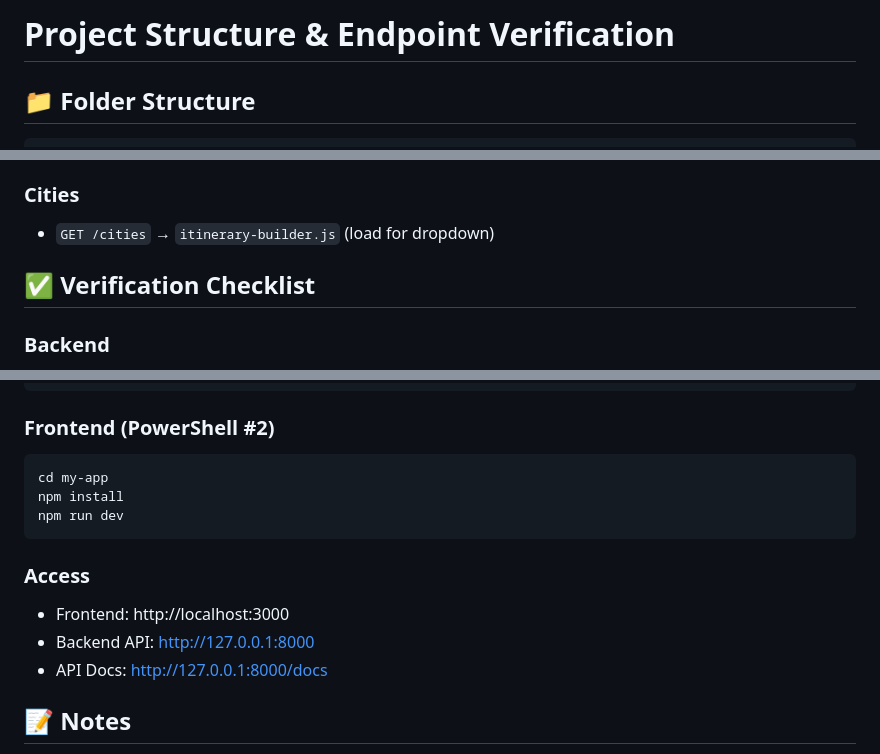
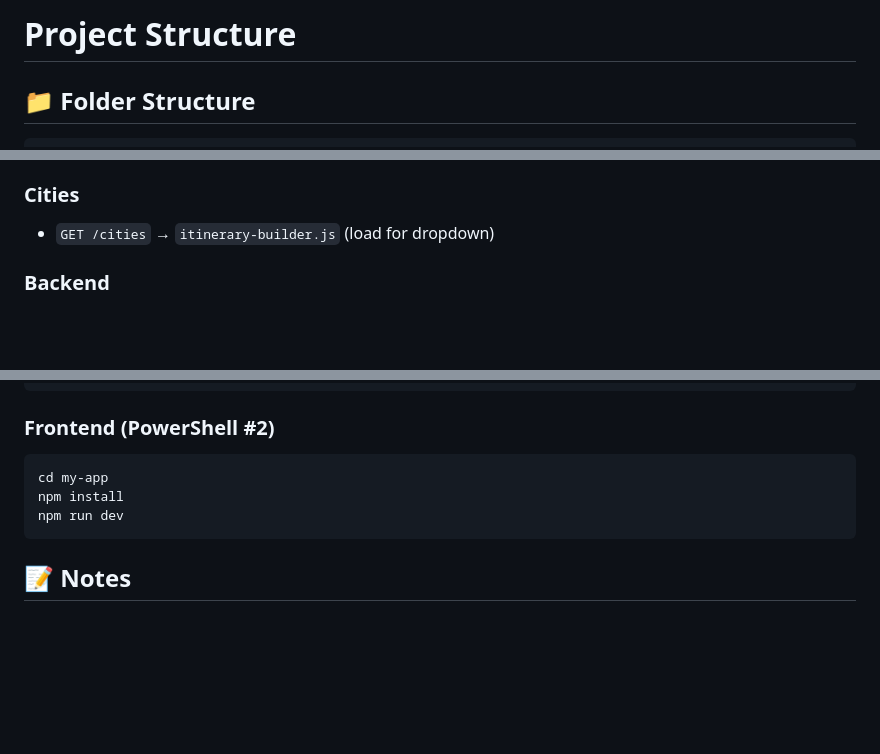
Before and after one commit to laibaa1209/itinerary-recommendation-system-planner-using-CSP, a Markdown page: PROJECT_STRUCTURE.md, 3 parts joined by grey strips. Drawn GitHub-style; blank space fills up the shorter version.

Commit message:
Update PROJECT_STRUCTURE.md to simplify content
Removed verification checklist and access details from the project structure documentation.

````diff
--- a/PROJECT_STRUCTURE.md
+++ b/PROJECT_STRUCTURE.md
@@ -1,4 +1,4 @@
-# Project Structure & Endpoint Verification
+# Project Structure
 
 ## 📁 Folder Structure
 
@@ -84,8 +84,6 @@ itinerary-recommendation-system-planner-using-CSP/
 
 ### Cities
 - `GET /cities` → `itinerary-builder.js` (load for dropdown)
-
-## ✅ Verification Checklist
 
 ### Backend
 - [x] All routers imported in `main.py`
@@ -129,11 +127,6 @@ npm install
 npm run dev
 ```
 
-### Access
-- Frontend: http://localhost:3000
-- Backend API: http://127.0.0.1:8000
-- API Docs: http://127.0.0.1:8000/docs
-
 ## 📝 Notes
 
 - Old React files in `my-app/src/` are not used (legacy)
````
Also changed, not shown: other parts of PROJECT_STRUCTURE.md (+1 -1 lines).
